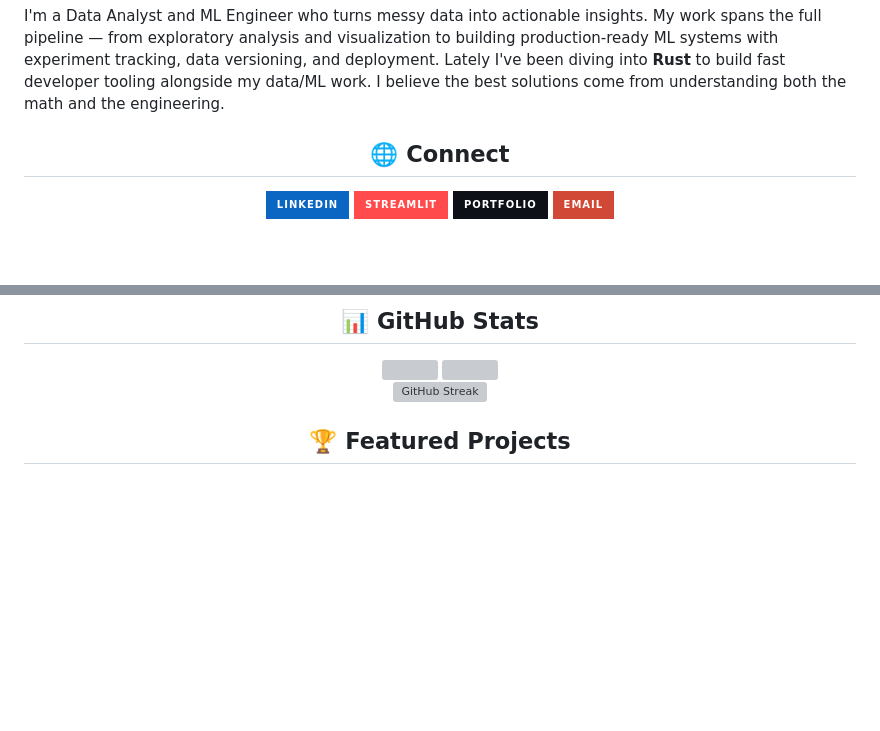
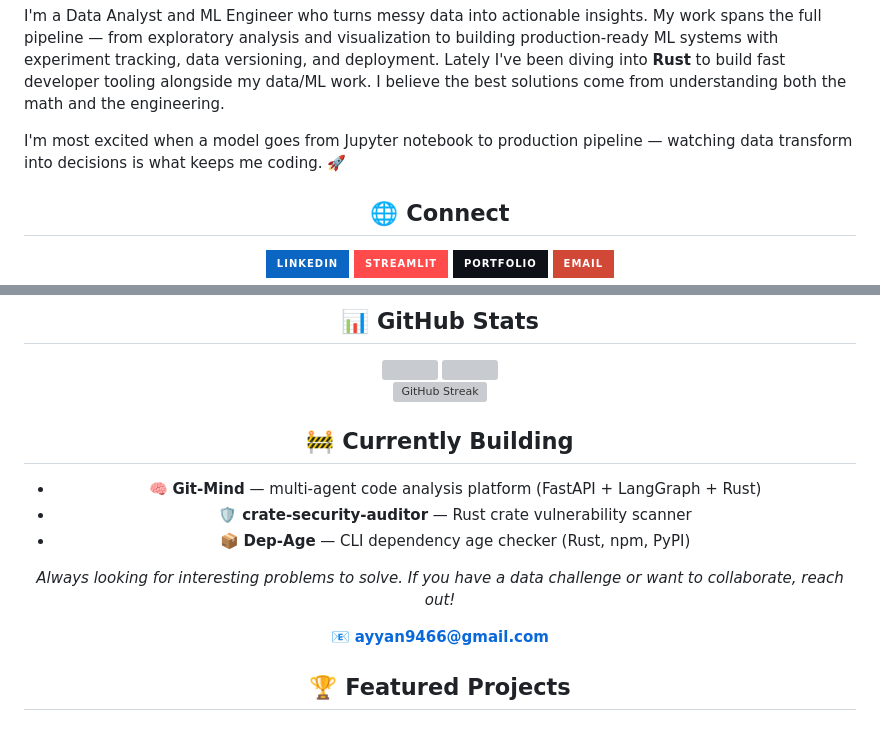
Before and after one commit to Ayyankhan101/Ayyankhan101, a Markdown page: README.md, 2 parts joined by grey strips. Rendered like a GitHub page; badges without logos; blank space fills up the shorter version; grey boxes are pictures that could not be loaded.

Commit message:
Add Currently Building section and warmer personal touch

````diff
--- a/README.md
+++ b/README.md
@@ -26,6 +26,8 @@ Ayyan = {
 ```
 
 I'm a Data Analyst and ML Engineer who turns messy data into actionable insights. My work spans the full pipeline — from exploratory analysis and visualization to building production-ready ML systems with experiment tracking, data versioning, and deployment. Lately I've been diving into **Rust** to build fast developer tooling alongside my data/ML work. I believe the best solutions come from understanding both the math and the engineering.
+
+I'm most excited when a model goes from Jupyter notebook to production pipeline — watching data transform into decisions is what keeps me coding. 🚀
 
 <div align="center">
 
@@ -81,6 +83,20 @@ I'm a Data Analyst and ML Engineer who turns messy data into actionable insights
 <img height="180em" src="https://github-readme-stats.vercel.app/api/top-langs/?username=Ayyankhan101&layout=compact&theme=github_dark&hide_border=true&bg_color=0d1117&title_color=58A6FF&text_color=c9d1d9&langs_count=8"/>
 
 [![GitHub Streak](https://streak-stats.demolab.com?user=Ayyankhan101&theme=github-dark-blue&hide_border=true&background=0d1117&ring=58A6FF&fire=39d0d8&currStreakLabel=58A6FF)](https://git.io/streak-stats)
+
+</div>
+
+<div align="center">
+
+## 🚧 Currently Building
+
+- 🧠 **Git-Mind** — multi-agent code analysis platform (FastAPI + LangGraph + Rust)
+- 🛡️ **crate-security-auditor** — Rust crate vulnerability scanner
+- 📦 **Dep-Age** — CLI dependency age checker (Rust, npm, PyPI)
+
+*Always looking for interesting problems to solve. If you have a data challenge or want to collaborate, reach out!*
+
+📧 **[ayyan9466@gmail.com](mailto:ayyan9466@gmail.com)**
 
 </div>
 
````
